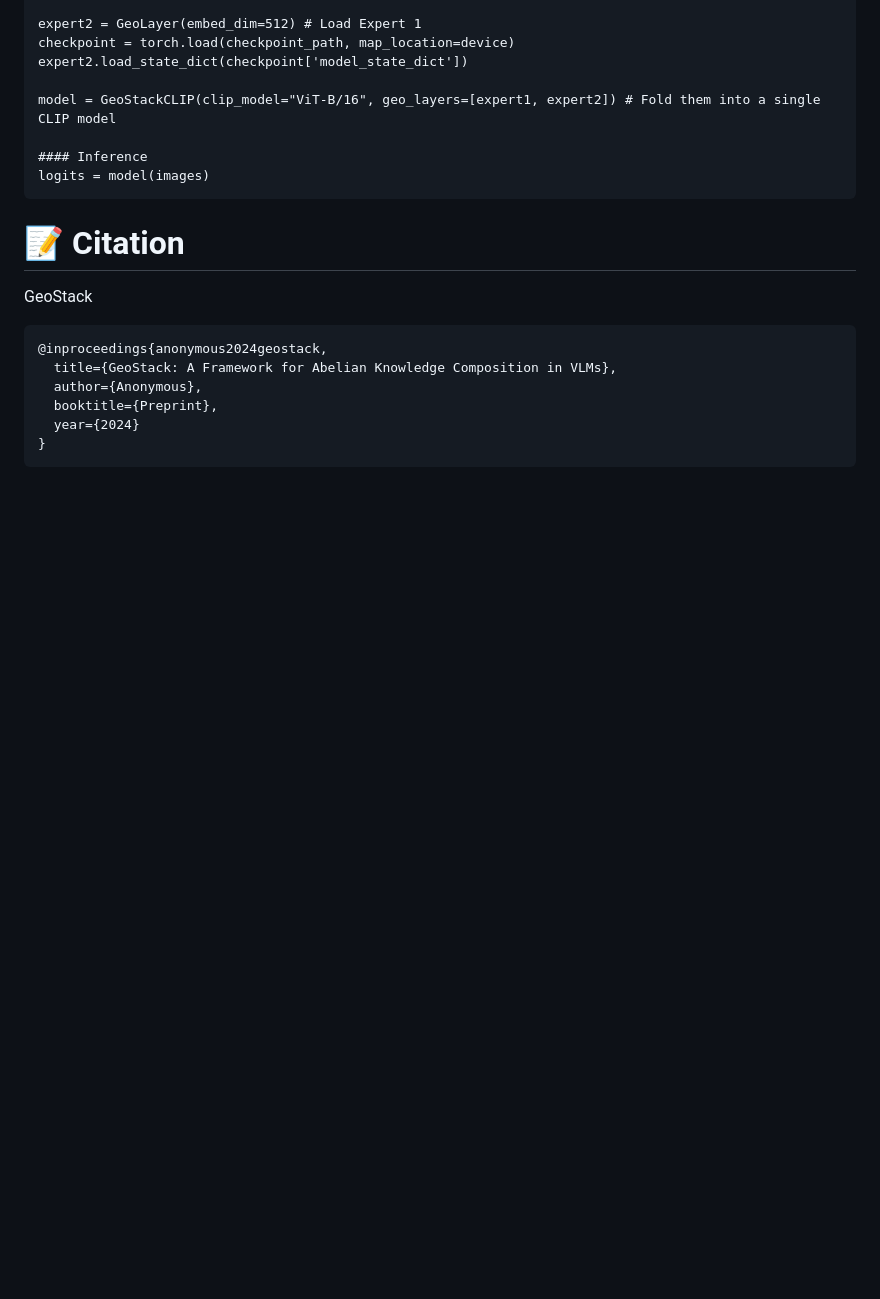
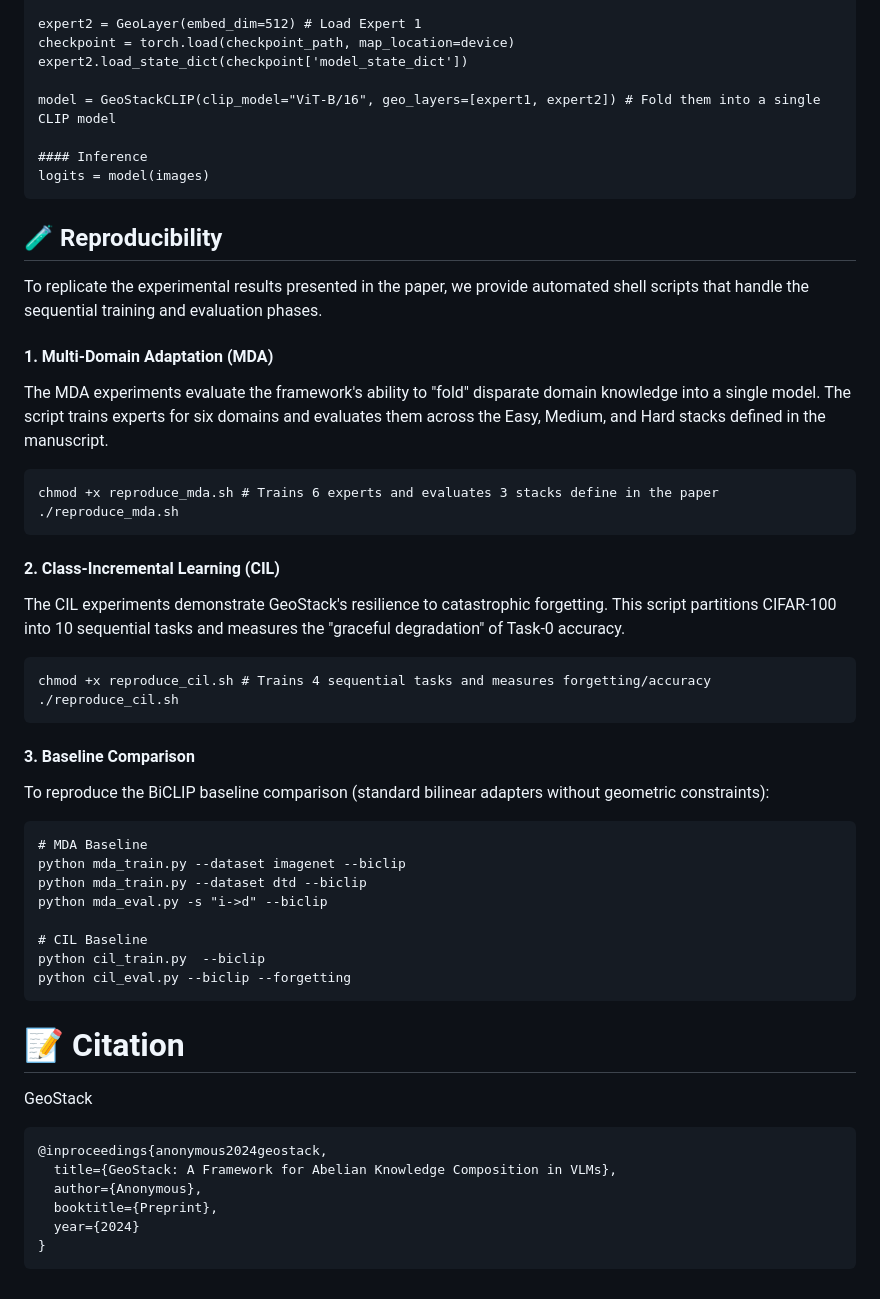
Before and after one commit to QuantitativeImagingLaboratory/GeoStack, a Markdown page: README.md, the part around the change. Rendered like a GitHub page; blank space fills up the shorter version.

````diff
--- a/README.md
+++ b/README.md
@@ -104,6 +104,39 @@ model = GeoStackCLIP(clip_model="ViT-B/16", geo_layers=[expert1, expert2]) # Fol
 logits = model(images)
 ```
 
+## 🧪 Reproducibility
+To replicate the experimental results presented in the paper, we provide automated shell scripts that handle the sequential training and evaluation phases.
+
+#### 1. Multi-Domain Adaptation (MDA)
+The MDA experiments evaluate the framework's ability to "fold" disparate domain knowledge into a single model. The script trains experts for six domains and evaluates them across the Easy, Medium, and Hard stacks defined in the manuscript.
+
+```
+chmod +x reproduce_mda.sh # Trains 6 experts and evaluates 3 stacks define in the paper
+./reproduce_mda.sh
+```
+
+#### 2. Class-Incremental Learning (CIL)
+The CIL experiments demonstrate GeoStack's resilience to catastrophic forgetting. This script partitions CIFAR-100 into 10 sequential tasks and measures the "graceful degradation" of Task-0 accuracy.
+
+```
+chmod +x reproduce_cil.sh # Trains 4 sequential tasks and measures forgetting/accuracy
+./reproduce_cil.sh
+```
+
+#### 3. Baseline Comparison
+To reproduce the BiCLIP baseline comparison (standard bilinear adapters without geometric constraints):
+
+```
+# MDA Baseline
+python mda_train.py --dataset imagenet --biclip
+python mda_train.py --dataset dtd --biclip
+python mda_eval.py -s "i->d" --biclip
+
+# CIL Baseline
+python cil_train.py  --biclip
+python cil_eval.py --biclip --forgetting
+```
+
 # 📝 Citation
 GeoStack
 ```
````
